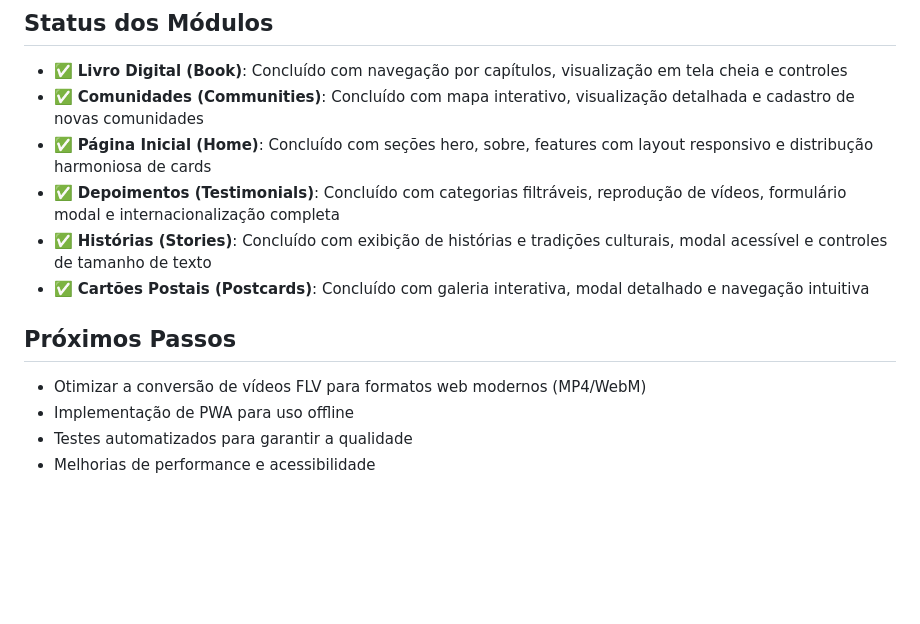
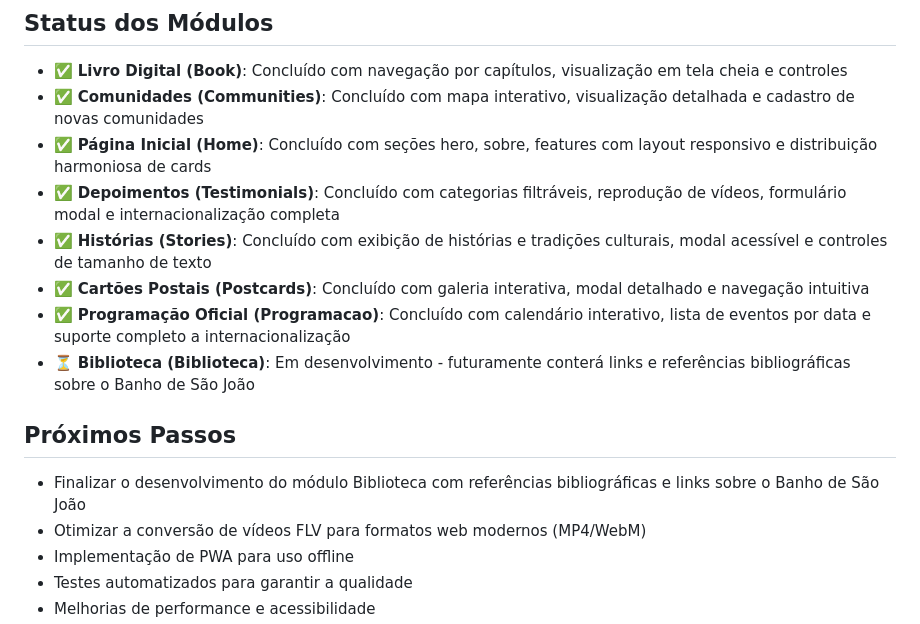
Before and after one commit to Josandonas/sao_joao_web, a Markdown page: README.md, the part around one of its changes. Rendered like a GitHub page; blank space fills up the shorter version.

```diff
--- a/README.md
+++ b/README.md
@@ -150,13 +171,16 @@ Este projeto é uma migração do aplicativo original "Banho de São João", que
 
 - ✅ **Livro Digital (Book)**: Concluído com navegação por capítulos, visualização em tela cheia e controles
 - ✅ **Comunidades (Communities)**: Concluído com mapa interativo, visualização detalhada e cadastro de novas comunidades
-- ✅ **Página Inicial (Home)**: Concluído com seções hero, sobre, features com layout responsivo e distribução harmoniosa de cards
+- ✅ **Página Inicial (Home)**: Concluído com seções hero, sobre, features com layout responsivo e distribuição harmoniosa de cards
 - ✅ **Depoimentos (Testimonials)**: Concluído com categorias filtráveis, reprodução de vídeos, formulário modal e internacionalização completa
 - ✅ **Histórias (Stories)**: Concluído com exibição de histórias e tradições culturais, modal acessível e controles de tamanho de texto
 - ✅ **Cartões Postais (Postcards)**: Concluído com galeria interativa, modal detalhado e navegação intuitiva
+- ✅ **Programação Oficial (Programacao)**: Concluído com calendário interativo, lista de eventos por data e suporte completo a internacionalização
+- ⏳ **Biblioteca (Biblioteca)**: Em desenvolvimento - futuramente conterá links e referências bibliográficas sobre o Banho de São João
 
 ## Próximos Passos
 
+- Finalizar o desenvolvimento do módulo Biblioteca com referências bibliográficas e links sobre o Banho de São João
 - Otimizar a conversão de vídeos FLV para formatos web modernos (MP4/WebM)
 - Implementação de PWA para uso offline
 - Testes automatizados para garantir a qualidade
```
Also changed, not shown: other parts of README.md (+23 -2 lines).
